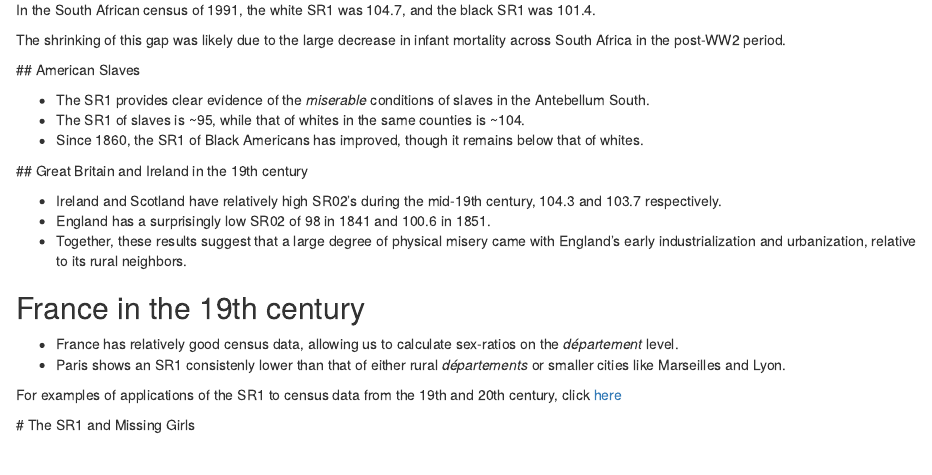
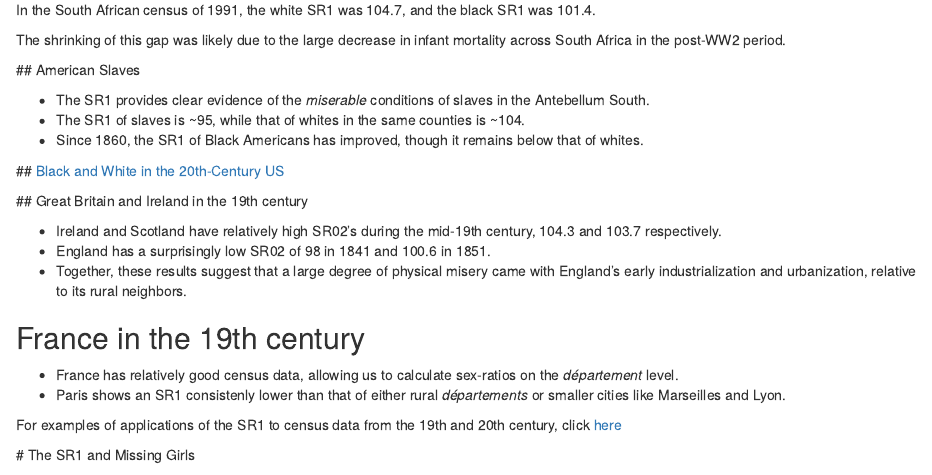
Before and after one commit to jrmcirwin/sr1, an R Markdown document (front_page.rmd): the page in a window 1100 px wide, from 1440 px down. Rendered offline with R 4.5, knitr and Pandoc, with nearby package versions; a font, style sheet, LaTeX package, included part or bibliography that could not be used is replaced or left out.

Commit message:
Update front_page.rmd
link to Jim's PDF on B&W in the US in 20th C

```diff
--- a/front_page.rmd
+++ b/front_page.rmd
@@ -65,6 +65,10 @@ The shrinking of this gap was likely due to the large decrease in infant mortali
 * The SR1 of slaves is ~95, while that of whites in the same counties is ~104.
 * Since 1860, the SR1 of Black Americans has improved, though it remains below that of whites.
 
+<a name="US-BW20"></a>
+## [Black and White in the 20th-Century US](US-BW.pdf)
+
+
 <a name="gb-ireland"></a>
 ## Great Britain and Ireland in the 19th century
 
```
